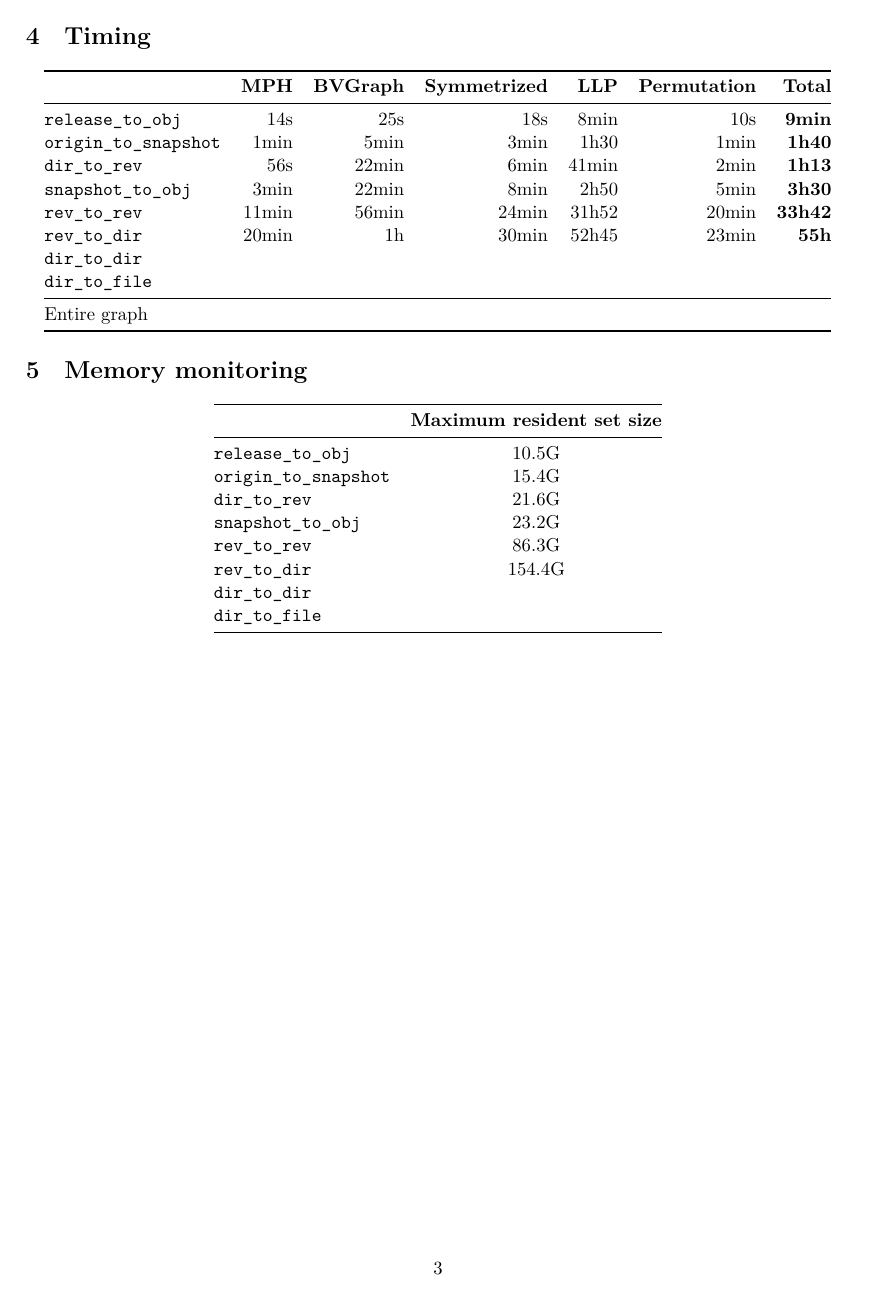
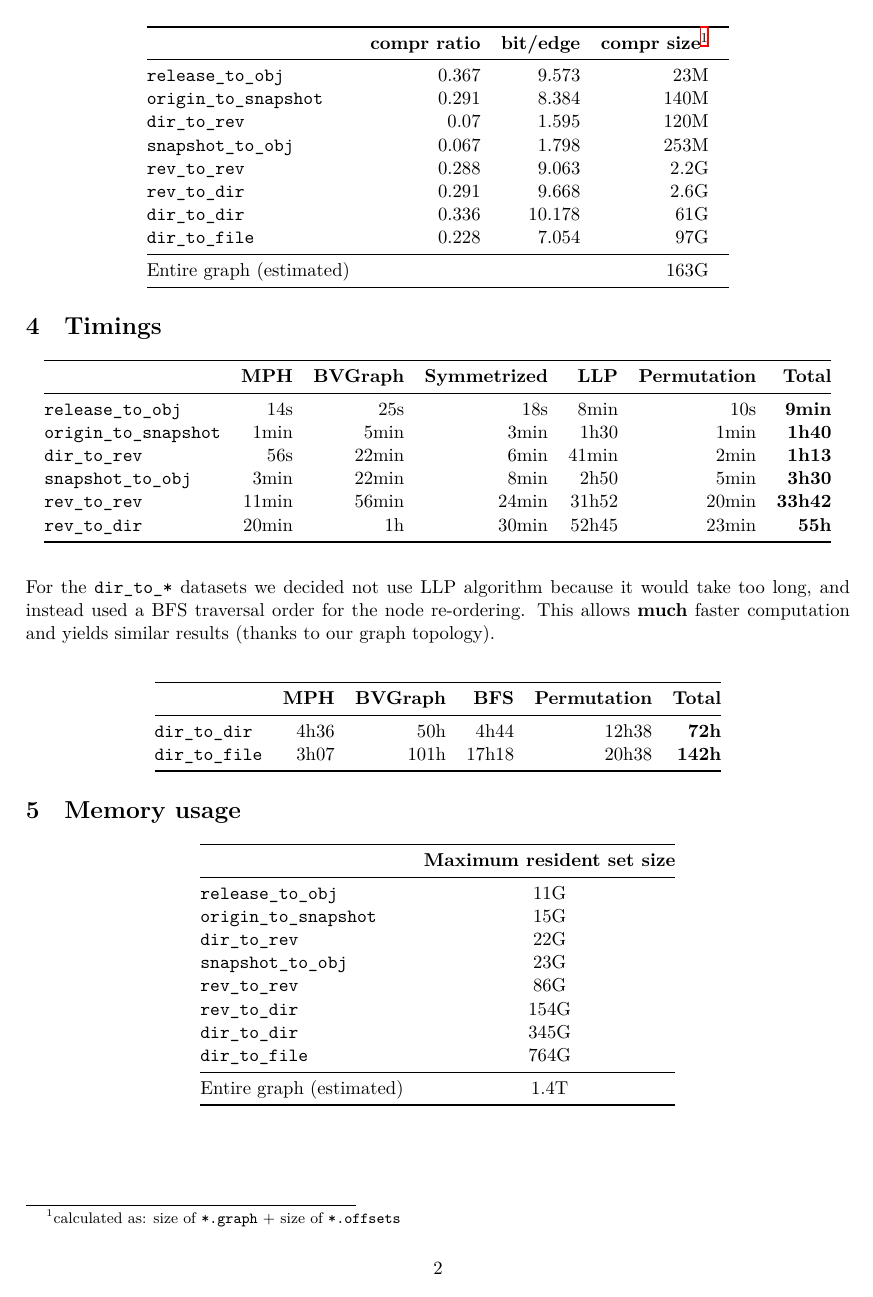
Before and after one commit to SoftwareHeritage/swh-graph, a LaTeX document (reports/experiments/experiments.tex): page 3 of 3 before the commit and page 2 of 2 after it. Compiled offline with XeLaTeX.

Commit message:
reports: experiments: add results for dir_to_*

```diff
--- a/reports/experiments/experiments.tex
+++ b/reports/experiments/experiments.tex
@@ -126 +71,2 @@ java_cmd it.unimi.dsi.webgraph.Transform mapOffline bv/$DATASET bv_llp/$DATASET
 \begin{center}
+    \begin{tabular}{@{} l *4r @{}}
@@ -128,5 +73,13 @@ java_cmd it.unimi.dsi.webgraph.Transform mapOffline bv/$DATASET bv_llp/$DATASET
         \toprule
         \multicolumn{1}{c}{} &
-            \textbf{.nodes.csv.gz} & \textbf{.edges.csv.gz} &
-            \textbf{compr ratio} & \textbf{bit/edge} & \textbf{compr size} \\
+            \textbf{compr ratio} & \textbf{bit/edge} & \textbf{compr
+            size\footnotemark} \\
         \midrule
+        \texttt{release\_to\_obj} & 0.367 & 9.573 & 23M \\
+        \texttt{origin\_to\_snapshot} & 0.291 & 8.384 & 140M \\
+        \texttt{dir\_to\_rev} & 0.07 & 1.595 & 120M & \\
+        \texttt{snapshot\_to\_obj} & 0.067 & 1.798 & 253M \\
+        \texttt{rev\_to\_rev} & 0.288 & 9.063 & 2.2G \\
+        \texttt{rev\_to\_dir} & 0.291 & 9.668 & 2.6G \\
+        \texttt{dir\_to\_dir} & 0.336 & 10.178 & 61G \\
+        \texttt{dir\_to\_file} & 0.228 & 7.054 & 97G \\
@@ -141,10 +86,13 @@ java_cmd it.unimi.dsi.webgraph.Transform mapOffline bv/$DATASET bv_llp/$DATASET
         \midrule
-        Entire graph & ~340G & ~4.5T & \\
+        Entire graph (estimated) & & & 163G \\
         \bottomrule
     \end{tabular}
 \end{center}
 
-\section{Timing}
+\footnotetext{calculated as: size of \mintinline{bash}{*.graph} + size of
+\mintinline{bash}{*.offsets}}
+
+\section{Timings}
 
 \begin{center}
     \begin{tabular}{@{} l *6r @{}}
@@ -169,17 +117,38 @@ java_cmd it.unimi.dsi.webgraph.Transform mapOffline bv/$DATASET bv_llp/$DATASET
             & 11min & 56min & 24min & 31h52 & 20min & \textbf{33h42} \\
         \texttt{rev\_to\_dir}
             & 20min & 1h & 30min & 52h45 & 23min & \textbf{55h} \\
-        \texttt{dir\_to\_dir}
-            & & & & & & \\
-        \texttt{dir\_to\_file}
-            & & & & & & \\
-        \midrule
-        Entire graph & & & & & & \\
         \bottomrule
     \end{tabular}
 \end{center}
 
-\section{Memory monitoring}
+\vspace{0.5cm}
+
+For the \mintinline{text}{dir_to_*} datasets we decided not use LLP algorithm
+because it would take too long, and instead used a BFS traversal order for the
+node re-ordering. This allows \textbf{much} faster computation and yields
+similar results (thanks to our graph topology).
+
+\vspace{0.5cm}
+
+\begin{center}
+    \begin{tabular}{@{} l *5r @{}}
+        \toprule
+        \multicolumn{1}{c}{} &
+            \textbf{MPH} &
+            \textbf{BVGraph} &
+            \textbf{BFS} &
+            \textbf{Permutation} &
+            \textbf{Total} \\
+        \midrule
+        \texttt{dir\_to\_dir}
+            & 4h36 & 50h & 4h44 & 12h38 & \textbf{72h} \\
+        \texttt{dir\_to\_file}
+            & 3h07 & 101h & 17h18 & 20h38 & \textbf{142h} \\
+        \bottomrule
+    \end{tabular}
+\end{center}
+
+\section{Memory usage}
 
 \begin{center}
     \begin{tabular}{@{} l c @{}}
@@ -187,14 +156,16 @@ java_cmd it.unimi.dsi.webgraph.Transform mapOffline bv/$DATASET bv_llp/$DATASET
         \multicolumn{1}{c}{} &
             \textbf{Maximum resident set size} \\
         \midrule
-        \texttt{release\_to\_obj} & 10.5G \\
-        \texttt{origin\_to\_snapshot} & 15.4G \\
-        \texttt{dir\_to\_rev} & 21.6G \\
-        \texttt{snapshot\_to\_obj} & 23.2G \\
-        \texttt{rev\_to\_rev} & 86.3G \\
-        \texttt{rev\_to\_dir} & 154.4G \\
-        \texttt{dir\_to\_dir} & \\
-        \texttt{dir\_to\_file} & \\
+        \texttt{release\_to\_obj} & 11G \\
+        \texttt{origin\_to\_snapshot} & 15G \\
+        \texttt{dir\_to\_rev} & 22G \\
+        \texttt{snapshot\_to\_obj} & 23G \\
+        \texttt{rev\_to\_rev} & 86G \\
+        \texttt{rev\_to\_dir} & 154G \\
+        \texttt{dir\_to\_dir} & 345G \\
+        \texttt{dir\_to\_file} & 764G \\
+        \midrule
+        Entire graph (estimated) & 1.4T \\
         \bottomrule
     \end{tabular}
 \end{center}
```
Also changed, not shown: reports/experiments/experiments.tex (106 more changed lines).
